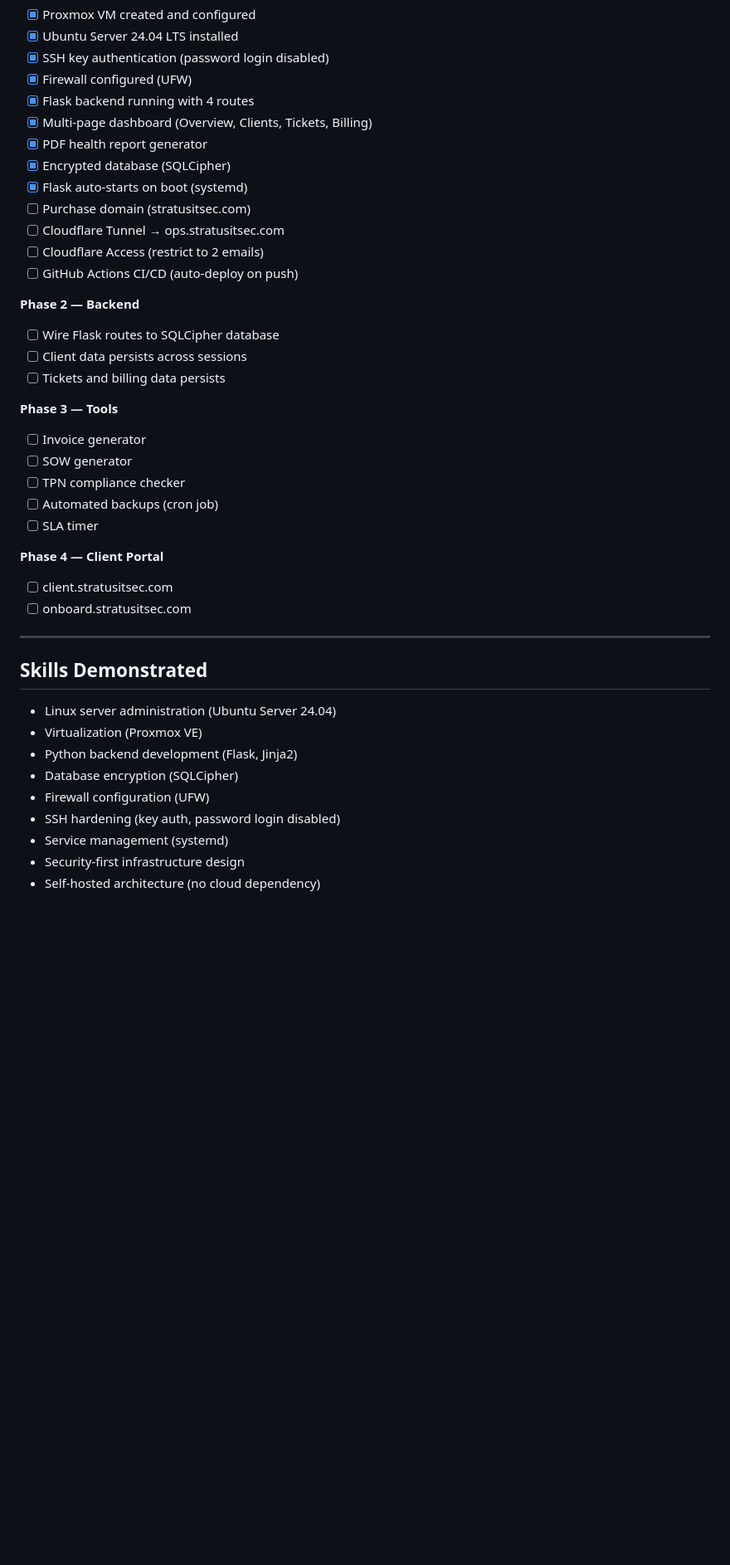
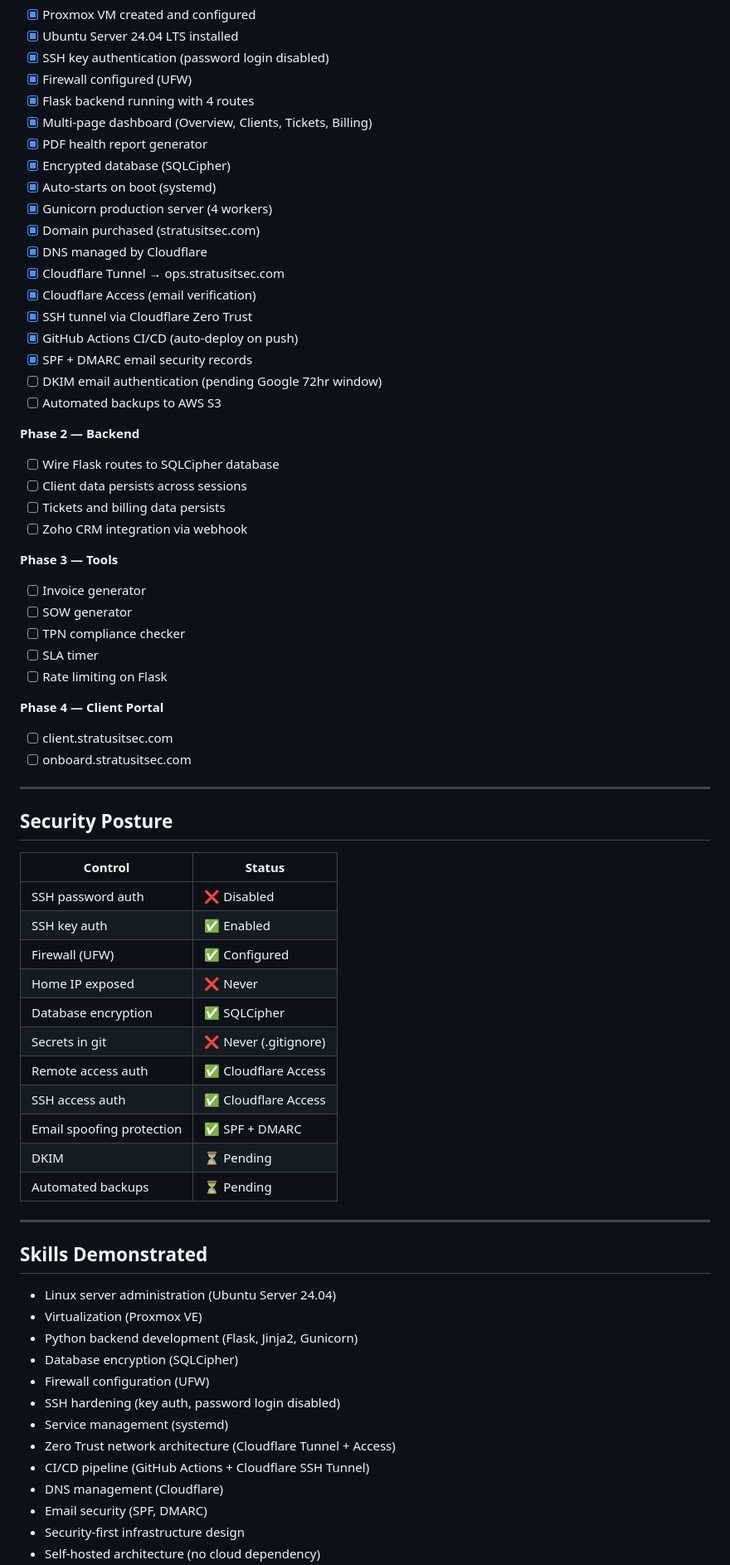
Before and after one commit to ElmerC02/mssp_public, a Markdown page: README.md, the part around one of its changes. Shown at 83% size. GitHub-like rendering; blank space fills up the shorter version.

```diff
--- a/README.md
+++ b/README.md
@@ -239,23 +286,30 @@ All subdomains will be routed through Cloudflare Tunnel with Cloudflare Access r
 - [x] Multi-page dashboard (Overview, Clients, Tickets, Billing)
 - [x] PDF health report generator
 - [x] Encrypted database (SQLCipher)
-- [x] Flask auto-starts on boot (systemd)
-- [ ] Purchase domain (stratusitsec.com)
-- [ ] Cloudflare Tunnel → ops.stratusitsec.com
-- [ ] Cloudflare Access (restrict to 2 emails)
-- [ ] GitHub Actions CI/CD (auto-deploy on push)
+- [x] Auto-starts on boot (systemd)
+- [x] Gunicorn production server (4 workers)
+- [x] Domain purchased (stratusitsec.com)
+- [x] DNS managed by Cloudflare
+- [x] Cloudflare Tunnel → ops.stratusitsec.com
+- [x] Cloudflare Access (email verification)
+- [x] SSH tunnel via Cloudflare Zero Trust
+- [x] GitHub Actions CI/CD (auto-deploy on push)
+- [x] SPF + DMARC email security records
+- [ ] DKIM email authentication (pending Google 72hr window)
+- [ ] Automated backups to AWS S3
 
 **Phase 2 — Backend**
 - [ ] Wire Flask routes to SQLCipher database
 - [ ] Client data persists across sessions
 - [ ] Tickets and billing data persists
+- [ ] Zoho CRM integration via webhook
 
 **Phase 3 — Tools**
 - [ ] Invoice generator
 - [ ] SOW generator
 - [ ] TPN compliance checker
-- [ ] Automated backups (cron job)
 - [ ] SLA timer
+- [ ] Rate limiting on Flask
 
 **Phase 4 — Client Portal**
 - [ ] client.stratusitsec.com
@@ -263,14 +317,36 @@ All subdomains will be routed through Cloudflare Tunnel with Cloudflare Access r
 
 ---
 
+## Security Posture
+
+| Control | Status |
+|---------|--------|
+| SSH password auth | ❌ Disabled |
+| SSH key auth | ✅ Enabled |
+| Firewall (UFW) | ✅ Configured |
+| Home IP exposed | ❌ Never |
+| Database encryption | ✅ SQLCipher |
+| Secrets in git | ❌ Never (.gitignore) |
+| Remote access auth | ✅ Cloudflare Access |
+| SSH access auth | ✅ Cloudflare Access |
+| Email spoofing protection | ✅ SPF + DMARC |
+| DKIM | ⏳ Pending |
+| Automated backups | ⏳ Pending |
+
+---
+
 ## Skills Demonstrated
 
 - Linux server administration (Ubuntu Server 24.04)
 - Virtualization (Proxmox VE)
-- Python backend development (Flask, Jinja2)
+- Python backend development (Flask, Jinja2, Gunicorn)
 - Database encryption (SQLCipher)
 - Firewall configuration (UFW)
 - SSH hardening (key auth, password login disabled)
 - Service management (systemd)
+- Zero Trust network architecture (Cloudflare Tunnel + Access)
+- CI/CD pipeline (GitHub Actions + Cloudflare SSH Tunnel)
+- DNS management (Cloudflare)
+- Email security (SPF, DMARC)
 - Security-first infrastructure design
 - Self-hosted architecture (no cloud dependency)
```
Also changed, not shown: other parts of README.md (+66 -21 lines).
